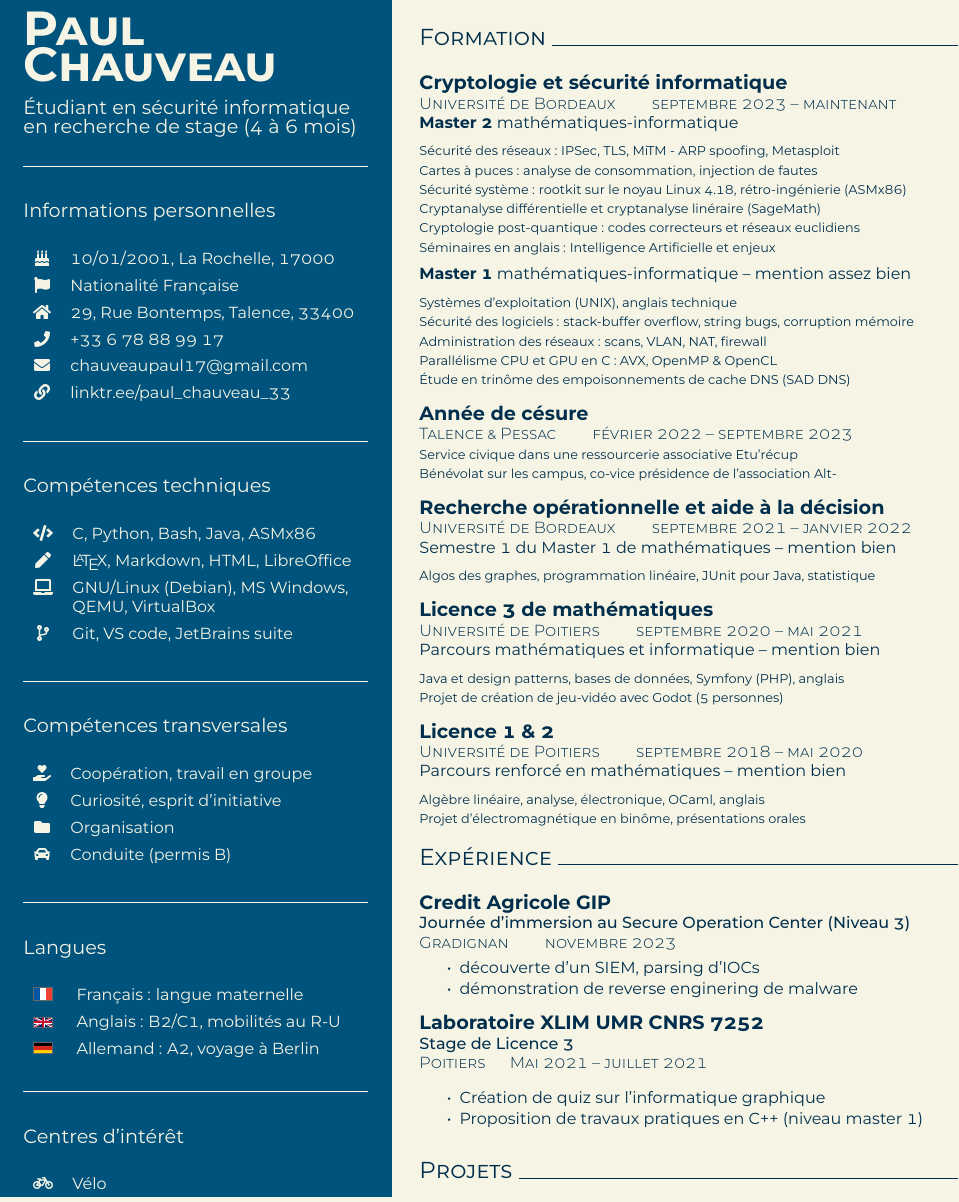
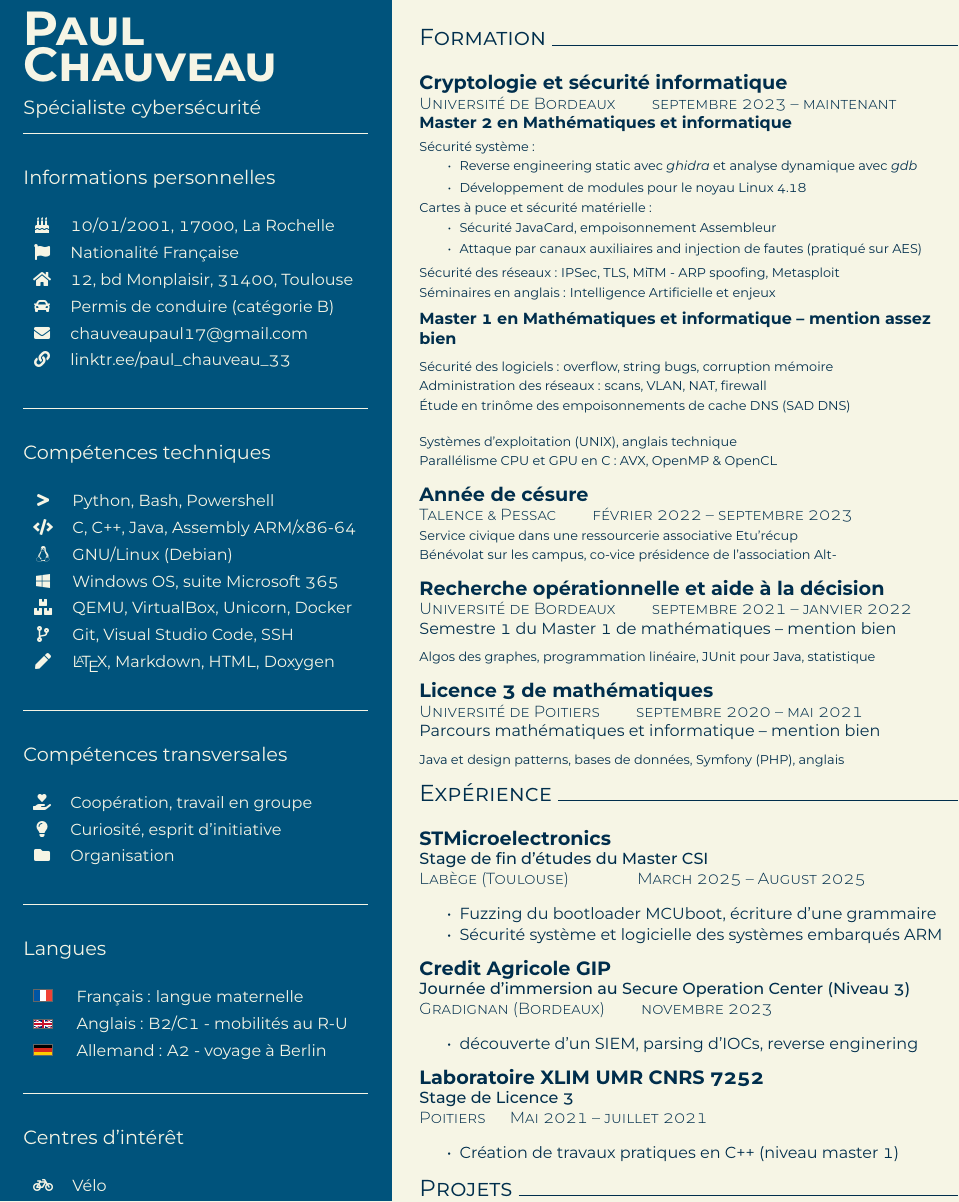
Before and after one commit to PaulChauveau17/cv, a LaTeX CV (src/resume.tex): part of the page, cut so that both start at the same text. The pictures show the PDF file CV-Paul-Chauveau.pdf that the author committed with the source.

Commit message:
adding every edit from new resume versions ; translating in english

```diff
--- a/src/resume.tex
+++ b/src/resume.tex
@@ -125,85 +125,53 @@
 \fcolorbox{red}{sidebg}{
   \begin{minipage}[t][\textheight-2\fboxsep-2\fboxrule][t]{\dimexpr0.40\textwidth-2\fboxrule-2\fboxsep\relax}
     \color{sidetext}
-    %%%%%%%%%%%%%%%%%%%%%%%%%%%%%%%%%%%%%%%%%%%%%%%%%%%%
-    % YOUR NAME, PRONOUNS, OCCUPATION(s)
     {\bfseries\scshape\HUGE Paul} \\
-    {\bfseries\scshape\HUGE Chauveau}% \qquad {il/iel}
+    {\bfseries\scshape\HUGE Chauveau}
     \vspace{.3cm} \\
-    {\large Étudiant en sécurité informatique
-            en recherche de stage (4 à 6 mois)} \\
-    %%%%%%%%%%%%%%%%%%%%%%%%%%%%%%%%%%%%%%%%%%%%%%%%%%%%
-    % PICTURE
-    % \begin{center}
-    %   \begin{tikzpicture}
-    %   \clip (0,0) circle (2.5cm) node[anchor=center] {\includegraphics[width=5cm]{galaxy_frog.png}};
-    %   \end{tikzpicture}
-    % \end{center}
-    %\vspace{.3cm}
-    %%%%%%%%%%%%%%%%%%%%%%%%%%%%%%%%%%%%%%%%%%%%%%%%%%%%
-    \vspace{.3cm}
+    {\large Spécialiste cybersécurité} \\
     \rule{\linewidth}{0.4pt}
-    % %%%%%%%%%%%%%%%%%%%%%%%%%%%%%%%%%%%%%%%%%%%%%%%%%%%%
-    % PERSONAL INFORMATION
-    % \phantomsection{}
     \addcontentsline{toc}{section}{Informations personnelles}
     \section*{\large Informations personnelles}
     \begin{tabularx}{\textwidth}{cY}
-      \faBirthdayCake{} & 10/01/2001, La Rochelle, 17000 \\
+      \faBirthdayCake{} & 10/01/2001, 17000, La Rochelle \\
       \faFlag{}         & Nationalité Française \\
-      \faHome{}         & 29, Rue Bontemps, Talence, 33400 \\
-      \faPhone{}        & +33 6 78 88 99 17 \\
+      \faHome{}         & 12, bd Monplaisir, 31400, Toulouse \\
+      \faCar{}          & Permis de conduire (catégorie B) \\
+      %\faPhone{}        & +33 6 78 88 99 17 \\
       \faEnvelope{}     & \href{mailto:chauveaupaul17@gmail.com}{chauveaupaul17@gmail.com} \\
       \faLink{}         & \href{https://linktr.ee/paul_chauveau_33}{linktr.ee/paul\_chauveau\_33} \\
     \end{tabularx}
     \vspace{.3cm} \\
     \rule{\linewidth}{0.4pt}
-    %%%%%%%%%%%%%%%%%%%%%%%%%%%%%%%%%%%%%%%%%%%%%%%%%%%%%%%%%
-    % YOUR LINKS, YOU MAY ALSO ADD A PERSONAL WEBSITE OR PORTFOLIO
-    % \phantomsection{}
-    % \addcontentsline{toc}{section}{Links}
-    % \section*{\large Liens}
-    % \begin{tabular}{cl}
-    %   \faLink   & \href{https://linktr.ee/paul_chauveau_33}{PaulChauveau17} \\
-    % \end{tabular}
-    % \vspace{10pt} \\
-    % \rule{\linewidth}{0.4pt}
-    %%%%%%%%%%%%%%%%%%%%%%%%%%%%%%%%%%%%%%%%%%%%%%%%%%%%%%%%%%%%
-    % YOUR SKILLS 1
-    % \phantomsection{}
     \addcontentsline{toc}{section}{Compétences techniques}
     \section*{\large Compétences techniques}
     \begin{tabularx}{\textwidth}{cY}
-    % \faSearch{}     &  Google advanced search, Tor, Wayback Machine \\
-      \faCode{}       & C, Python, Bash, Java, ASMx86 \\ % C++, PHP, Rust
-      \faPen{}        & \LaTeX, Markdown, HTML, LibreOffice \\
-      \faLaptop{}     & GNU/Linux (Debian), MS Windows, QEMU, VirtualBox \\
-      \faCodeBranch{} & Git, VS code, JetBrains suite \\
+      %\faSearch{}     &  Google advanced search, Tor, Wayback Machine \\
+      \faGreaterThan{}  & Python, Bash, Powershell \\ % scripting
+      \faCode{}         & C, C++, Java, Assembly ARM/x86-64 \\ % lower level coding
+      \faLinux{}        & GNU/Linux (Debian) \\
+      \faWindows{}      & Windows OS, suite Microsoft 365 \\
+      \faBoxes{}        & QEMU, VirtualBox, Unicorn, Docker \\
+      \faCodeBranch{}   & Git, Visual Studio Code, SSH \\
+      \faPen{}          & \LaTeX, Markdown, HTML, Doxygen \\
     \end{tabularx}
     \vspace{.3cm} \\
     \rule{\linewidth}{0.4pt}
-    %%%%%%%%%%%%%%%%%%%%%%%%%%%%%%%%%%%%%%%%%%%%%%%%%%%%%%%%%%%%
-    % YOUR SKILLS 2
-    % \phantomsection{}
     \addcontentsline{toc}{section}{Compétences transversales}
     \section*{\large Compétences transversales}
     \begin{tabularx}{\textwidth}{cY}
       \faHandHoldingHeart{} & Coopération, travail en groupe \\
       \faLightbulb{}        & Curiosité, esprit d'initiative \\
       \faFolder{}           & Organisation \\
-      \faCar{}              & Conduite (permis B) \\
     \end{tabularx}
     \vspace{.3cm} \\
     \rule{\linewidth}{0.4pt}
-    %%%%%%%%%%%%%%%%%%%%%%%%%%%%%%%%%%%%%%%%%%%%%%%%%%%%%%%%%%%%
-    % LANGUAGES
-    % \phantomsection
     \addcontentsline{toc}{section}{Langues}
     \section*{\large Langues}
     \begin{tabular}{cl cl}
       \worldflag[width=0.28cm]{FR}  & Français : langue maternelle \\
-      \worldflag[width=0.21cm]{GB}  & Anglais : B2/C1, mobilités au R-U \\
-      \worldflag[width=0.252cm]{DE} & Allemand : A2, voyage à Berlin \\
+      \worldflag[width=0.21cm]{GB}  & Anglais : B2/C1 - mobilités au R-U \\
+      \worldflag[width=0.252cm]{DE} & Allemand : A2 - voyage à Berlin \\
     \end{tabular}
     \vspace{.6cm} \\
     \rule{\linewidth}{0.4pt}
@@ -251,2 +201,16 @@
     {\large \textbf{Cryptologie et sécurité informatique}} \\
     {\scshape\fontseries{light}\selectfont Université de Bordeaux \qquad septembre 2023 \textendash{} maintenant} \\
+    {\textbf{Master 2 en Mathématiques et informatique}} \\[1ex]
+    {\footnotesize Sécurité système :
+    \begin{itemize}
+      \item Reverse engineering static avec \textit{ghidra} et analyse dynamique avec \textit{gdb}
+      \item Développement de modules pour le noyau Linux 4.18
+    \end{itemize}
+    }
+    {\footnotesize Cartes à puce et sécurité matérielle :
+      \begin{itemize}
+        %\item Communication and description protocols: APDU/TPDU, ASN.1
+        \item Sécurité JavaCard, empoisonnement Assembleur
+        \item Attaque par canaux auxiliaires and injection de fautes (pratiqué sur AES)
+      \end{itemize}
+    }
@@ -254,7 +217,6 @@
     {\footnotesize Sécurité des réseaux : IPSec, TLS, MiTM - ARP spoofing, Metasploit} \\
-    {\footnotesize Cartes à puces : analyse de consommation, injection de fautes} \\
-    {\footnotesize Sécurité système : rootkit sur le noyau Linux 4.18, rétro-ingénierie (ASMx86)} \\
-    {\footnotesize Cryptanalyse différentielle et cryptanalyse linéraire (SageMath)} \\
-    {\footnotesize Cryptologie post-quantique : codes correcteurs et réseaux euclidiens} \\
     {\footnotesize Séminaires en anglais : Intelligence Artificielle et enjeux} \\[1ex]
-    {\textbf{Master 1} mathématiques-informatique \textendash{} mention assez bien} \\[1ex]
+
+    {\textbf{Master 1 en Mathématiques et informatique \textendash{} mention assez bien}} \\[1ex]
+    {\footnotesize Sécurité des logiciels : overflow, string bugs, corruption mémoire} \\
+    {\footnotesize Administration des réseaux : scans, VLAN, NAT, firewall} \\
@@ -264,5 +225,4 @@
-    {\footnotesize Parallélisme CPU et GPU en C : AVX, OpenMP \& OpenCL} \\
-    {\footnotesize Étude en trinôme des empoisonnements de cache DNS (\href{https://www.saddns.net/}{SAD DNS})} \\[2ex]
+    {\footnotesize Parallélisme CPU et GPU en C : AVX, OpenMP \& OpenCL} \\[2ex]
 
     {\large \textbf{Année de césure}} \\
     {\scshape\fontseries{light}\selectfont Talence \& Pessac \qquad février 2022 \textendash{} septembre 2023} \\
@@ -278,27 +238,33 @@
     {\scshape\fontseries{light}\selectfont Université de Poitiers \qquad septembre 2020 \textendash{} mai 2021} \\
     {Parcours mathématiques et informatique \textendash{} mention bien} \\[1ex]
     {\footnotesize Java et design patterns, bases de données, Symfony (PHP), anglais} \\
-    {\footnotesize Projet de création de jeu-vidéo avec Godot (5 personnes)} \\[2ex]
+    %{\footnotesize Projet de création de jeu-vidéo avec Godot (5 personnes)} \\[2ex]
 
-    {\large \textbf{Licence 1 \& 2}} \\
-    {\scshape\fontseries{light}\selectfont Université de Poitiers \qquad septembre 2018 \textendash{} mai 2020} \\
-    {Parcours renforcé en mathématiques \textendash{} mention bien} \\[1ex]
-    {\footnotesize Algèbre linéaire, analyse, électronique, OCaml, anglais} \\
-    {\footnotesize Projet d'électromagnétique en binôme, présentations orales} \\[2ex]
+    % {\large \textbf{Licence 1 \& 2}} \\
+    % {\scshape\fontseries{light}\selectfont Université de Poitiers \qquad septembre 2018 \textendash{} mai 2020} \\
+    % {Parcours renforcé en mathématiques \textendash{} mention bien} \\[1ex]
+    % {\footnotesize Algèbre linéaire, analyse, électronique, OCaml, anglais} \\
+    % {\footnotesize Projet d'électromagnétique en binôme, présentations orales} \\[2ex]
 
-    %%%%%%%%%%%%%%%%%%%%%%%%%%%%%%%%%%%%%%%%%%%%%%%%%%%%%%%%%%
-    % WORK EXPERIENCE
     \phantomsection{}
     \addcontentsline{toc}{section}{Expérience professionnelle}
     \section*{\scshape\Large {Expérience} \rule{\linewidth}{0.4pt}}
 
+    {\large \textbf{STMicroelectronics}} \\
+    {{\fontseries{medium}\selectfont Stage de fin d'études du Master CSI}} \\
+    {\scshape\fontseries{light}\selectfont Labège (Toulouse) \qquad \qquad March 2025 \textendash{} August 2025} \\
+    \begin{itemize}
+      \setlength{\itemsep}{-3pt}
+      \item Fuzzing du bootloader MCUboot, écriture d'une grammaire
+      \item Sécurité système et logicielle des systèmes embarqués ARM% et exploitation
+    \end{itemize}
+
     {\large \textbf{Credit Agricole GIP}} \\
     {{\fontseries{medium}\selectfont Journée d’immersion au Secure Operation Center (Niveau 3)}} \\
-    {\scshape\fontseries{light}\selectfont Gradignan \qquad novembre 2023} \\
+    {\scshape\fontseries{light}\selectfont Gradignan (Bordeaux) \qquad novembre 2023} \\
     \begin{itemize}
         \setlength{\itemsep}{-3pt}
-        \item découverte d'un SIEM, parsing d'IOCs
-        \item démonstration de reverse enginering de malware
+        \item découverte d'un SIEM, parsing d'IOCs, reverse enginering% de malware
     \end{itemize}
 
     {\large \textbf{Laboratoire XLIM UMR CNRS 7252} } \\
@@ -306,9 +272,10 @@
     {\scshape\fontseries{light}\selectfont Poitiers \quad{} Mai 2021 \textendash{} juillet 2021} \\
     \begin{itemize}
         \setlength{\itemsep}{-3pt}
-        \item Création de quiz sur l'informatique graphique
-        \item Proposition de travaux pratiques en C++ (niveau master 1)
+        \item Création de travaux pratiques en C++ (niveau master 1)
     \end{itemize}
+
+    \vspace{-10pt}
 
     %%%%%%%%%%%%%%%%%%%%%%%%%%%%%%%%%%%%%%%%%%%%%%%%%%%%%%%%%%
     % PROJECTS
```
Also changed, not shown: CV-Paul-Chauveau.pdf, src/resume.tex (34 more changed lines).
